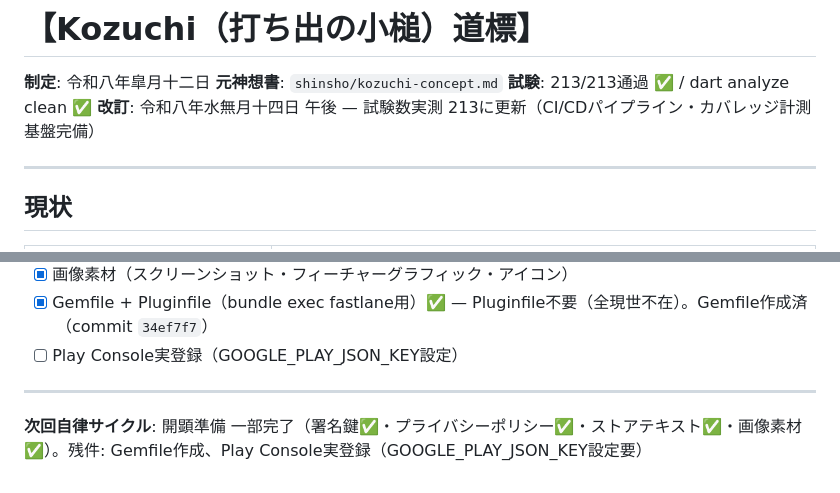
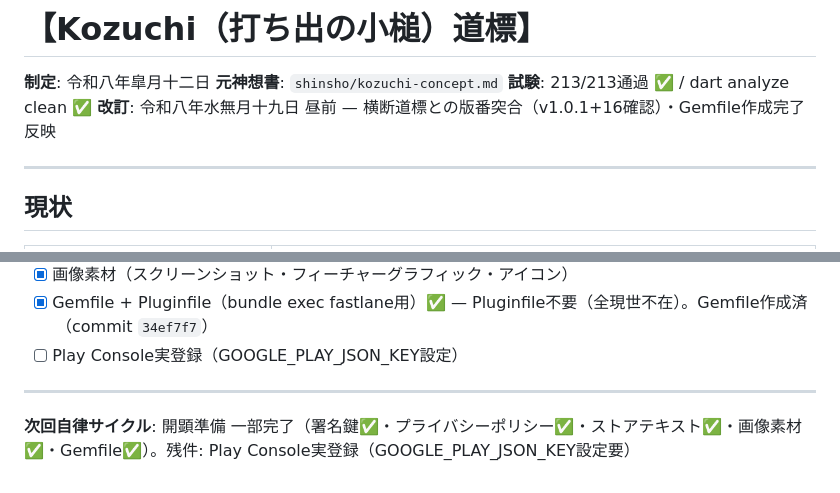
Before and after one commit to shorie9293/kozuchi, a Markdown page: docs/roadmap.md, 2 parts joined by grey strips. GitHub-like rendering.

Commit message:
docs: update roadmap - version v1.0.1+16, Gemfile done

```diff
--- a/docs/roadmap.md
+++ b/docs/roadmap.md
@@ -3,7 +3,7 @@
 **制定**: 令和八年皐月十二日
 **元神想書**: `shinsho/kozuchi-concept.md`
 **試験**: 213/213通過 ✅ / dart analyze clean ✅
-**改訂**: 令和八年水無月十四日 午後 — 試験数実測 213に更新（CI/CDパイプライン・カバレッジ計測基盤完備）
+**改訂**: 令和八年水無月十九日 昼前 — 横断道標との版番突合（v1.0.1+16確認）・Gemfile作成完了反映
 
 ---
 
@@ -68,4 +68,4 @@
 
 ---
 
-**次回自律サイクル**: 開顕準備 一部完了（署名鍵✅・プライバシーポリシー✅・ストアテキスト✅・画像素材✅）。残件: Gemfile作成、Play Console実登録（GOOGLE_PLAY_JSON_KEY設定要）
+**次回自律サイクル**: 開顕準備 一部完了（署名鍵✅・プライバシーポリシー✅・ストアテキスト✅・画像素材✅・Gemfile✅）。残件: Play Console実登録（GOOGLE_PLAY_JSON_KEY設定要）
```
